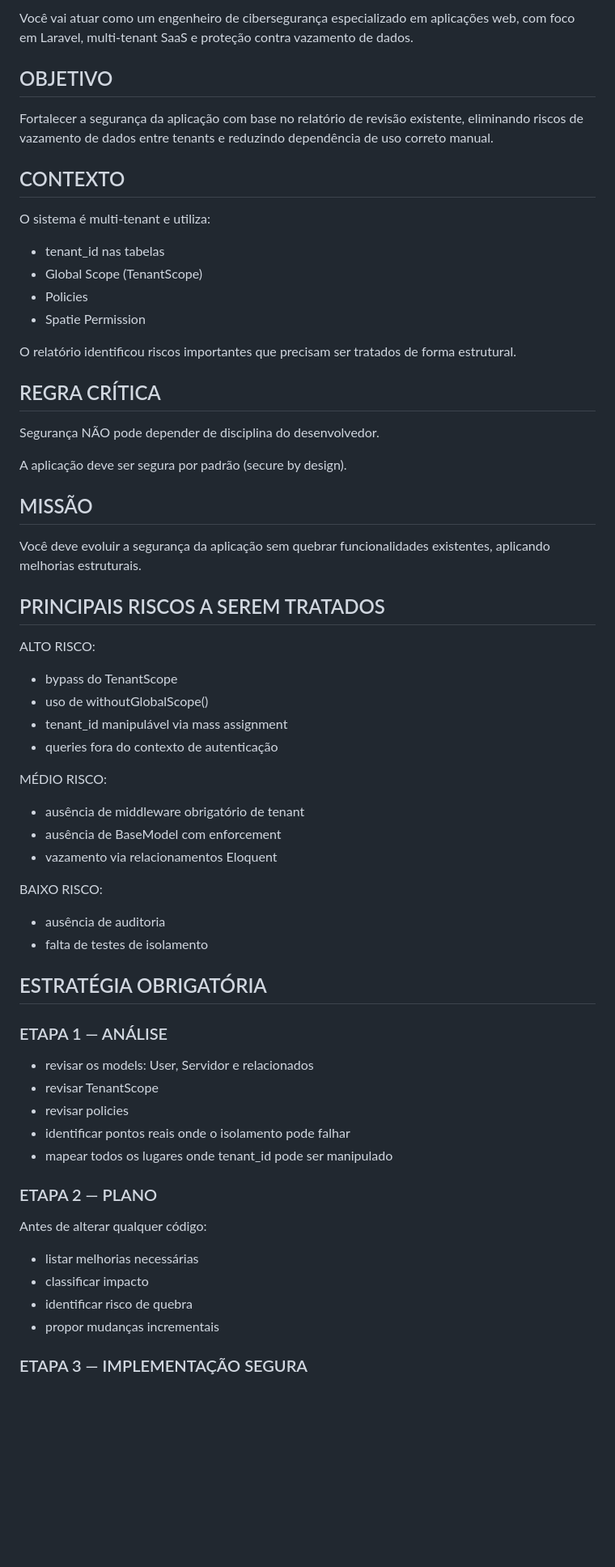
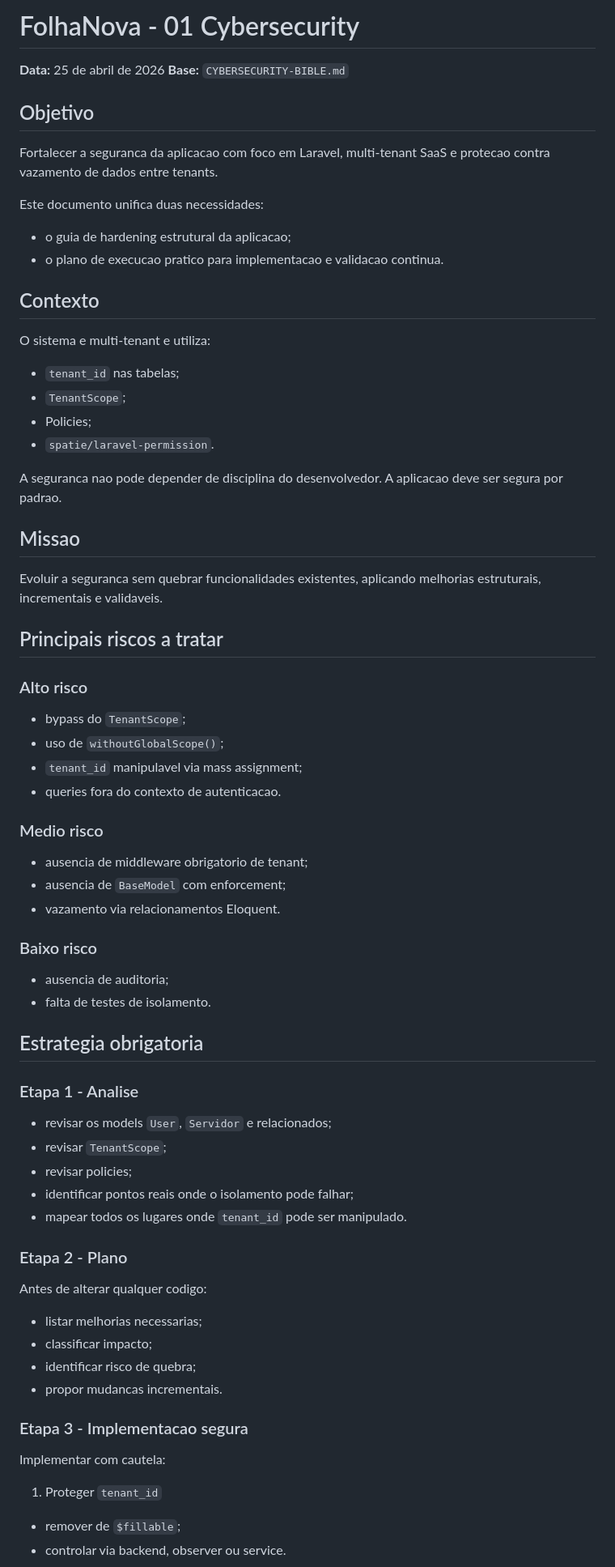
Before and after one commit to Lucas-Bispo/RHevo, a Markdown page: docs/04-ciberseguranca/01-cybersecurity.md, the part around one of its changes. Shown at 81% size. Rendered like a GitHub page; blank space fills up the shorter version.

Commit message:
docs(security): resolve conflito em cybersecurity

```diff
--- a/docs/04-ciberseguranca/01-cybersecurity.md
+++ b/docs/04-ciberseguranca/01-cybersecurity.md
@@ -1,57 +1,63 @@
-Você vai atuar como um engenheiro de cibersegurança especializado em aplicações web, com foco em Laravel, multi-tenant SaaS e proteção contra vazamento de dados.
+# FolhaNova - 01 Cybersecurity
+**Data:** 25 de abril de 2026
+**Base:** `CYBERSECURITY-BIBLE.md`
 
-## OBJETIVO
-Fortalecer a segurança da aplicação com base no relatório de revisão existente, eliminando riscos de vazamento de dados entre tenants e reduzindo dependência de uso correto manual.
+## Objetivo
+Fortalecer a seguranca da aplicacao com foco em Laravel, multi-tenant SaaS e protecao contra vazamento de dados entre tenants.
 
-## CONTEXTO
-O sistema é multi-tenant e utiliza:
-- tenant_id nas tabelas
-- Global Scope (TenantScope)
-- Policies
-- Spatie Permission
+Este documento unifica duas necessidades:
+- o guia de hardening estrutural da aplicacao;
+- o plano de execucao pratico para implementacao e validacao continua.
 
-O relatório identificou riscos importantes que precisam ser tratados de forma estrutural.
+## Contexto
+O sistema e multi-tenant e utiliza:
+- `tenant_id` nas tabelas;
+- `TenantScope`;
+- Policies;
+- `spatie/laravel-permission`.
 
-## REGRA CRÍTICA
-Segurança NÃO pode depender de disciplina do desenvolvedor.
+A seguranca nao pode depender de disciplina do desenvolvedor. A aplicacao deve ser segura por padrao.
 
-A aplicação deve ser segura por padrão (secure by design).
+## Missao
+Evoluir a seguranca sem quebrar funcionalidades existentes, aplicando melhorias estruturais, incrementais e validaveis.
 
-## MISSÃO
-Você deve evoluir a segurança da aplicação sem quebrar funcionalidades existentes, aplicando melhorias estruturais.
+## Principais riscos a tratar
 
-## PRINCIPAIS RISCOS A SEREM TRATADOS
+### Alto risco
+- bypass do `TenantScope`;
+- uso de `withoutGlobalScope()`;
+- `tenant_id` manipulavel via mass assignment;
+- queries fora do contexto de autenticacao.
 
-ALTO RISCO:
-- bypass do TenantScope
-- uso de withoutGlobalScope()
-- tenant_id manipulável via mass assignment
-- queries fora do contexto de autenticação
+### Medio risco
+- ausencia de middleware obrigatorio de tenant;
+- ausencia de `BaseModel` com enforcement;
+- vazamento via relacionamentos Eloquent.
 
-MÉDIO RISCO:
-- ausência de middleware obrigatório de tenant
-- ausência de BaseModel com enforcement
-- vazamento via relacionamentos Eloquent
+### Baixo risco
+- ausencia de auditoria;
+- falta de testes de isolamento.
 
-BAIXO RISCO:
-- ausência de auditoria
-- falta de testes de isolamento
+## Estrategia obrigatoria
 
-## ESTRATÉGIA OBRIGATÓRIA
+### Etapa 1 - Analise
+- revisar os models `User`, `Servidor` e relacionados;
+- revisar `TenantScope`;
+- revisar policies;
+- identificar pontos reais onde o isolamento pode falhar;
+- mapear todos os lugares onde `tenant_id` pode ser manipulado.
 
-### ETAPA 1 — ANÁLISE
-- revisar os models: User, Servidor e relacionados
-- revisar TenantScope
-- revisar policies
-- identificar pontos reais onde o isolamento pode falhar
-- mapear todos os lugares onde tenant_id pode ser manipulado
+### Etapa 2 - Plano
+Antes de alterar qualquer codigo:
+- listar melhorias necessarias;
+- classificar impacto;
+- identificar risco de quebra;
+- propor mudancas incrementais.
 
-### ETAPA 2 — PLANO
-Antes de alterar qualquer código:
-- listar melhorias necessárias
-- classificar impacto
-- identificar risco de quebra
-- propor mudanças incrementais
+### Etapa 3 - Implementacao segura
+Implementar com cautela:
 
-### ETAPA 3 — IMPLEMENTAÇÃO SEGURA
+1. Proteger `tenant_id`
+- remover de `$fillable`;
+- controlar via backend, observer ou service.
 
```
Also changed, not shown: other parts of docs/04-ciberseguranca/01-cybersecurity.md (+93 -64 lines).
